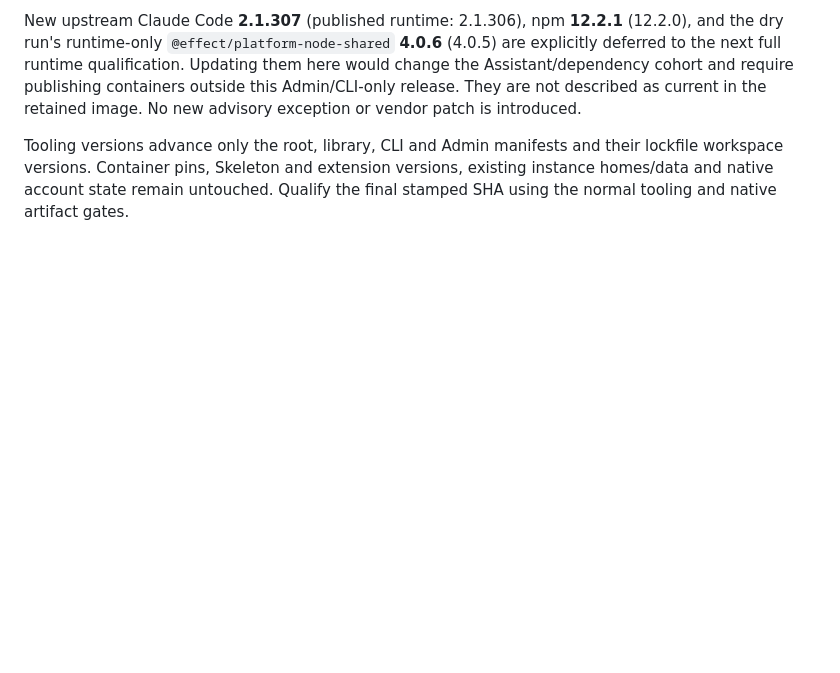
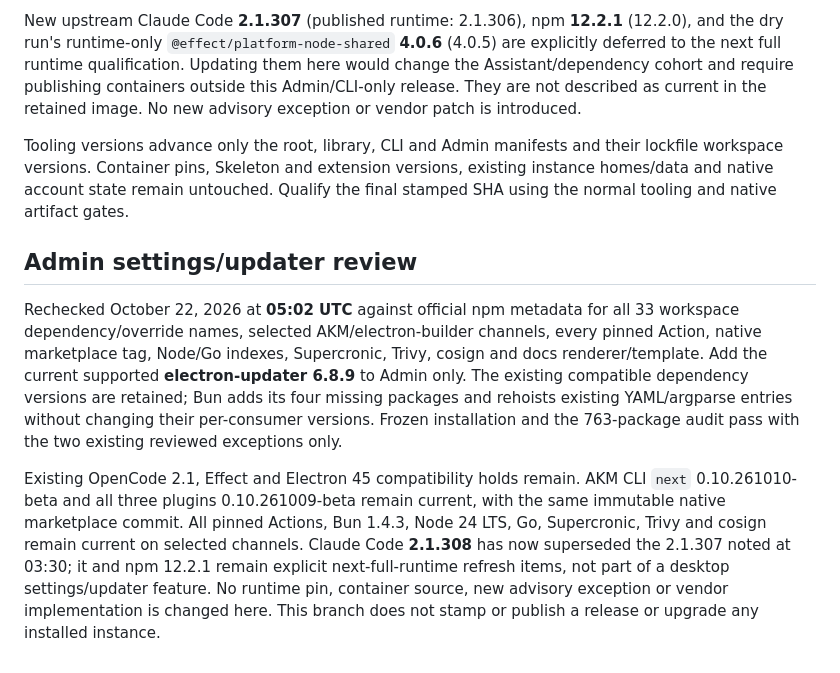
Before and after one commit to fwdslsh/fhold, a Markdown page: docs/operations/dependency-refresh-0.3.md, the part around the change. Rendered like a GitHub page; blank space fills up the shorter version.

Commit message:
Record current dependency review for Admin updater

```diff
--- a/docs/operations/dependency-refresh-0.3.md
+++ b/docs/operations/dependency-refresh-0.3.md
@@ -81,3 +81,24 @@ Tooling versions advance only the root, library, CLI and Admin manifests and the
 lockfile workspace versions. Container pins, Skeleton and extension versions,
 existing instance homes/data and native account state remain untouched. Qualify
 the final stamped SHA using the normal tooling and native artifact gates.
+
+## Admin settings/updater review
+
+Rechecked October 22, 2026 at **05:02 UTC** against official npm metadata for all
+33 workspace dependency/override names, selected AKM/electron-builder channels,
+every pinned Action, native marketplace tag, Node/Go indexes, Supercronic, Trivy,
+cosign and docs renderer/template. Add the current supported **electron-updater
+6.8.9** to Admin only. The existing compatible dependency versions are retained;
+Bun adds its four missing packages and rehoists existing YAML/argparse entries
+without changing their per-consumer versions. Frozen installation and the
+763-package audit pass with the two existing reviewed exceptions only.
+
+Existing OpenCode 2.1, Effect and Electron 45 compatibility holds remain. AKM
+CLI `next` 0.10.261010-beta and all three plugins 0.10.261009-beta remain current,
+with the same immutable native marketplace commit. All pinned Actions, Bun 1.4.3,
+Node 24 LTS, Go, Supercronic, Trivy and cosign remain current on selected channels.
+Claude Code **2.1.308** has now superseded the 2.1.307 noted at 03:30; it and npm
+12.2.1 remain explicit next-full-runtime refresh items, not part of a desktop
+settings/updater feature. No runtime pin, container source, new advisory exception
+or vendor implementation is changed here. This branch does not stamp or publish
+a release or upgrade any installed instance.
```
